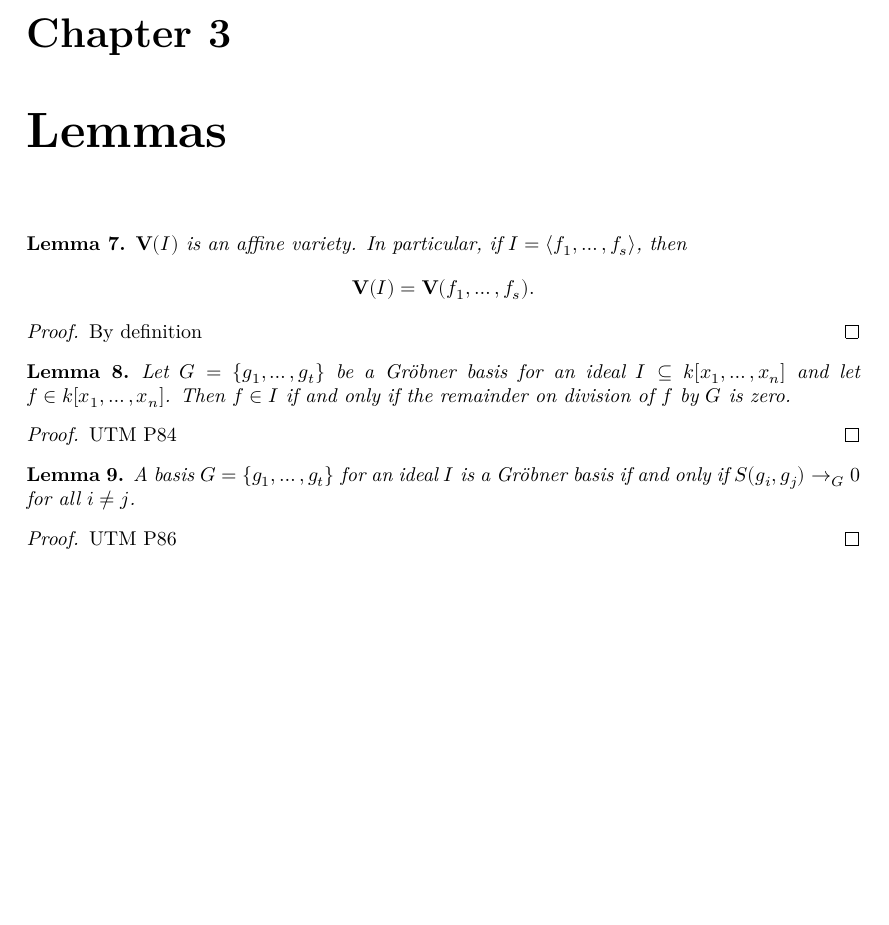
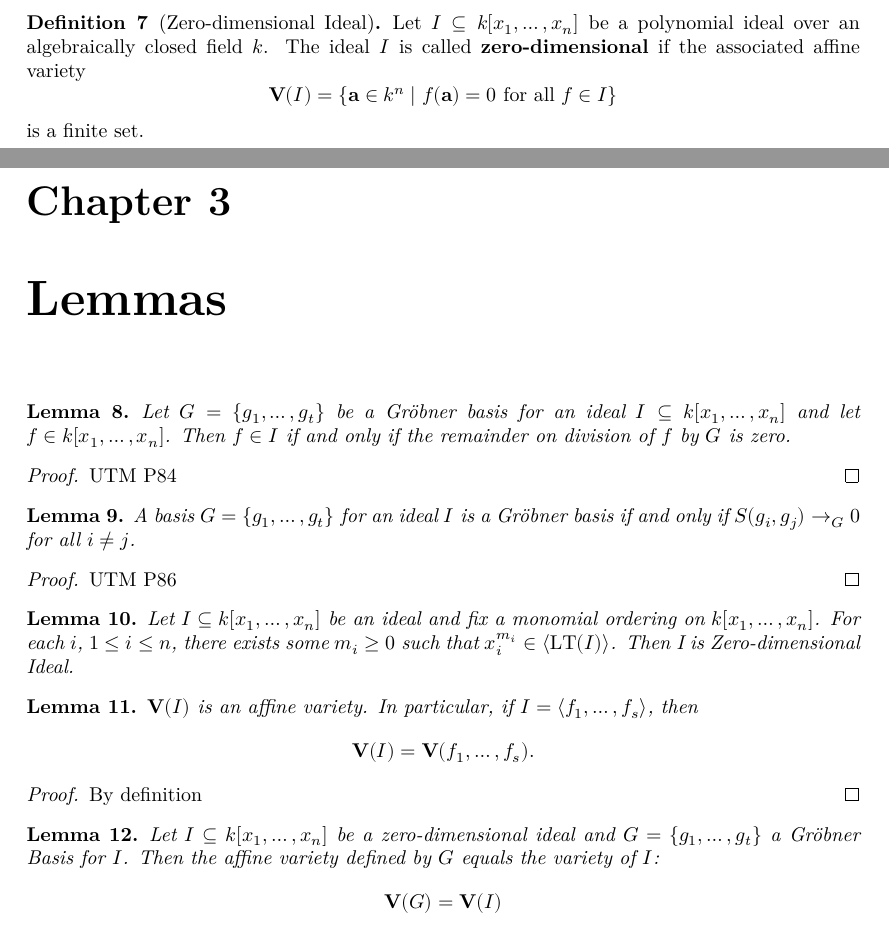
Before and after one commit to Hagb/groebner_proj, a LaTeX document (blueprint/src/print.tex, which reads blueprint/src/content.tex): part of page 4 of 4 before the commit and two parts of pages 4 and 5 of 5 after it, the two joined at a grey line, cut at the place of the change, the shorter picture padded with empty space. Compiled offline with XeLaTeX.

Commit message:
add some lemma 3.0

```diff
--- a/blueprint/src/content.tex
+++ b/blueprint/src/content.tex
@@ -74,18 +74,17 @@ This project presents a formalization of Gröbner basis theory in the Lean 4 the
   \]
 \end{definition}
 
+\begin{definition}[Zero-dimensional Ideal]
+  \uses{Variety}
+  Let \( I \subseteq k[x_1, \ldots, x_n] \) be a polynomial ideal over an algebraically closed field \( k \).
+  The ideal \( I \) is called \textbf{zero-dimensional} if the associated affine variety
+  \[
+  \mathbf{V}(I) = \{\mathbf{a} \in k^n \mid f(\mathbf{a}) = 0 \text{ for all } f \in I\}
+  \]
+  is a finite set.
+  \end{definition}
+
 \chapter{Lemmas}
-\begin{lemma}\label{f_generate_variety}
-  \uses{Variety}
-  \( \mathbf{V}(I) \) is an affine variety. In particular, if \( I = \langle f_1, \ldots, f_s \rangle \), then
-  \[
-  \mathbf{V}(I) = \mathbf{V}(f_1, \ldots, f_s).
-  \]
-\end{lemma}
-\begin{proof}
-  By definition
-\end{proof}
-
 \begin{lemma}\label{groebner_membership}
   \uses{Gröbner Basis}
   Let \( G = \{g_1, \dots, g_t\} \) be a Gröbner basis for an ideal \( I \subseteq k[x_1, \dots, x_n] \) and let \( f \in k[x_1, \dots, x_n] \). Then \( f \in I \) if and only if the remainder on division of \( f \) by \( G \) is zero.
@@ -101,3 +100,27 @@ A basis \( G = \{ g_1, \ldots, g_t \} \) for an ideal \( I \) is a Gröbner basi
 \begin{proof}
  UTM P86
 \end{proof}
+
+\begin{lemma}\label{verify_zero_dim_ideal}
+  \uses{Zero-dimensional Ideal}
+  Let \( I \subseteq k[x_1, \ldots, x_n] \) be an ideal and fix a monomial ordering on \( k[x_1, \ldots, x_n] \). For each \( i \), \( 1 \leq i \leq n \), there exists some \( m_i \geq 0 \) such that \( x_i^{m_i} \in \langle \mathrm{LT}(I)\rangle \). Then I is Zero-dimensional Ideal.
+\end{lemma}
+
+\begin{lemma}\label{V_I_equal_V_F}
+  \uses{Variety}
+  \( \mathbf{V}(I) \) is an affine variety. In particular, if \( I = \langle f_1, \ldots, f_s \rangle \), then
+  \[
+  \mathbf{V}(I) = \mathbf{V}(f_1, \ldots, f_s).
+  \]
+\end{lemma}
+\begin{proof}
+  By definition
+\end{proof}
+
+\begin{lemma}\label{V_G_equal_V_I}
+  \uses{Variety, V_I_equal_V_F, Zero-dimensional Ideal}
+  Let $I \subseteq k[x_1,\ldots,x_n]$ be a zero-dimensional ideal and $G = \{g_1,\ldots,g_t\}$ a Gröbner Basis for $I$. Then the affine variety defined by $G$ equals the variety of $I$:
+  \[
+  \mathbf{V}(G) = \mathbf{V}(I)
+  \]
+\end{lemma}
```
